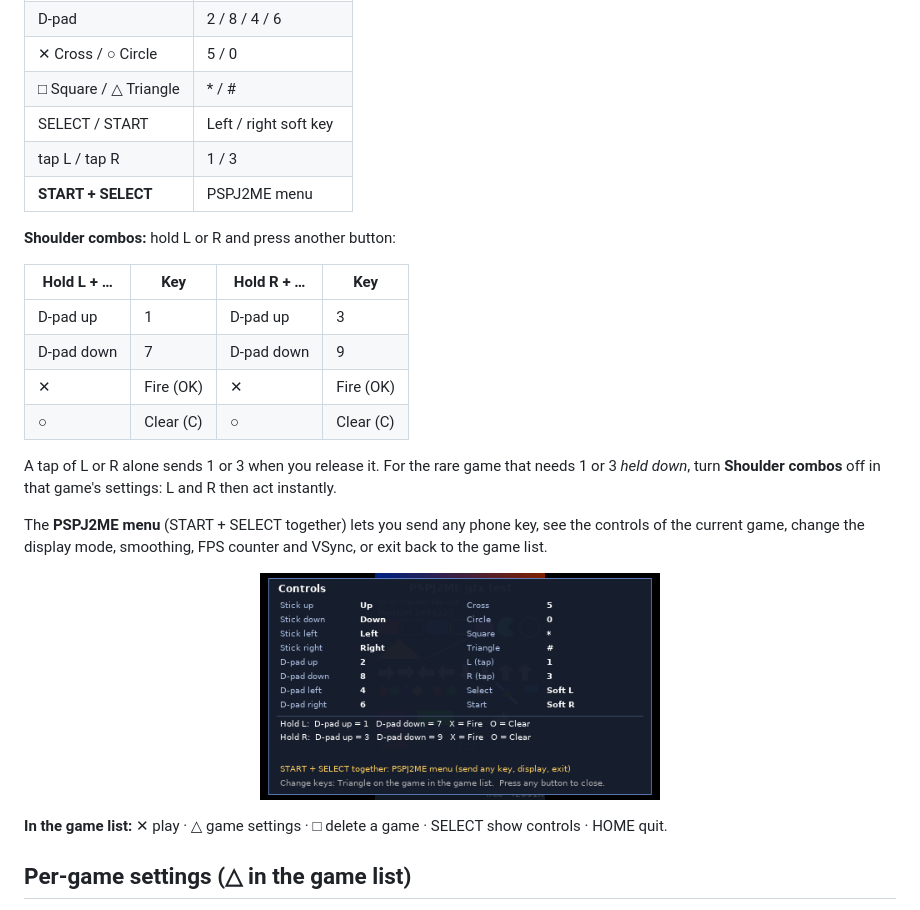
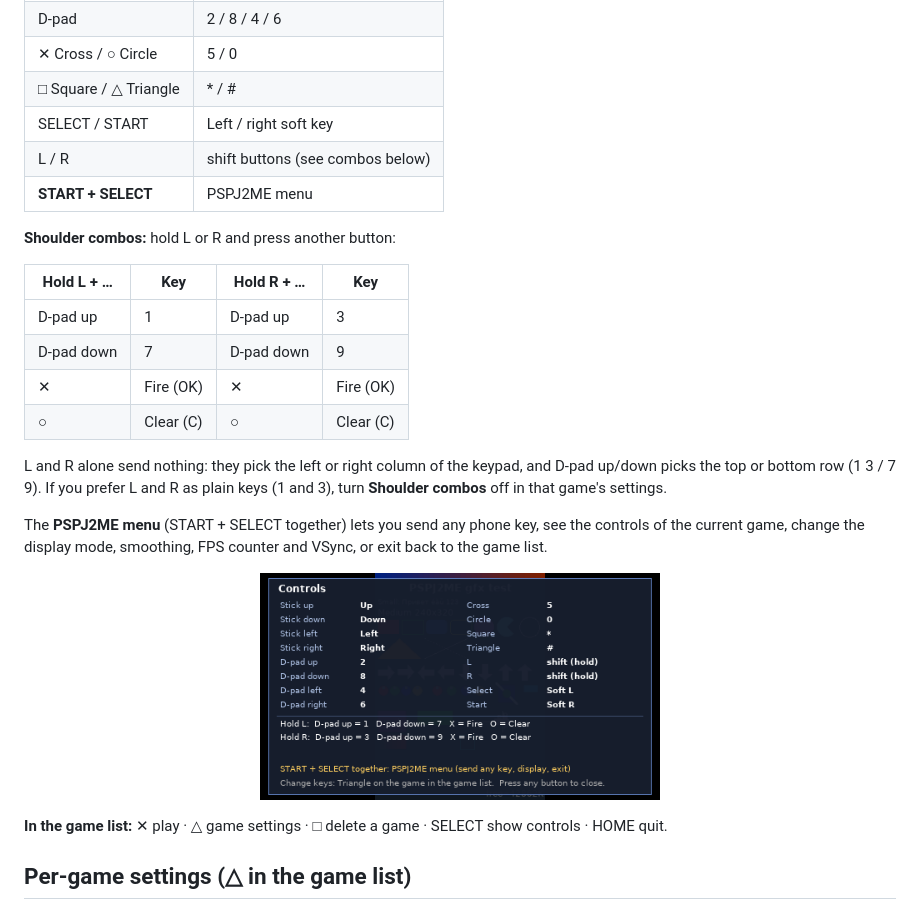
Before and after one commit to alexletho/pspj2me, a Markdown page: README.md, the part around the change. Drawn GitHub-style; pictures changed too: docs/controls.png.

```diff
--- a/README.md
+++ b/README.md
@@ -37,7 +37,7 @@ Default layout. Every phone key is reachable; change it per game with **△** on
 | ✕ Cross / ○ Circle      | 5 / 0                                |
 | □ Square / △ Triangle   | * / #                                |
 | SELECT / START          | Left / right soft key                |
-| tap L / tap R           | 1 / 3                                |
+| L / R                   | shift buttons (see combos below)     |
 | **START + SELECT**      | PSPJ2ME menu                         |
 
 **Shoulder combos:** hold L or R and press another button:
@@ -49,8 +49,9 @@ Default layout. Every phone key is reachable; change it per game with **△** on
 | ✕            | Fire (OK)  | ✕            | Fire (OK)  |
 | ○            | Clear (C)  | ○            | Clear (C)  |
 
-A tap of L or R alone sends 1 or 3 when you release it. For the rare game that needs 1 or 3
-*held down*, turn **Shoulder combos** off in that game's settings: L and R then act instantly.
+L and R alone send nothing: they pick the left or right column of the keypad, and D-pad up/down
+picks the top or bottom row (1 3 / 7 9). If you prefer L and R as plain keys (1 and 3), turn
+**Shoulder combos** off in that game's settings.
 
 The **PSPJ2ME menu** (START + SELECT together) lets you send any phone key, see the controls of
 the current game, change the display mode, smoothing, FPS counter and VSync, or exit back to the
```
Also changed, not shown: 6 other files.
